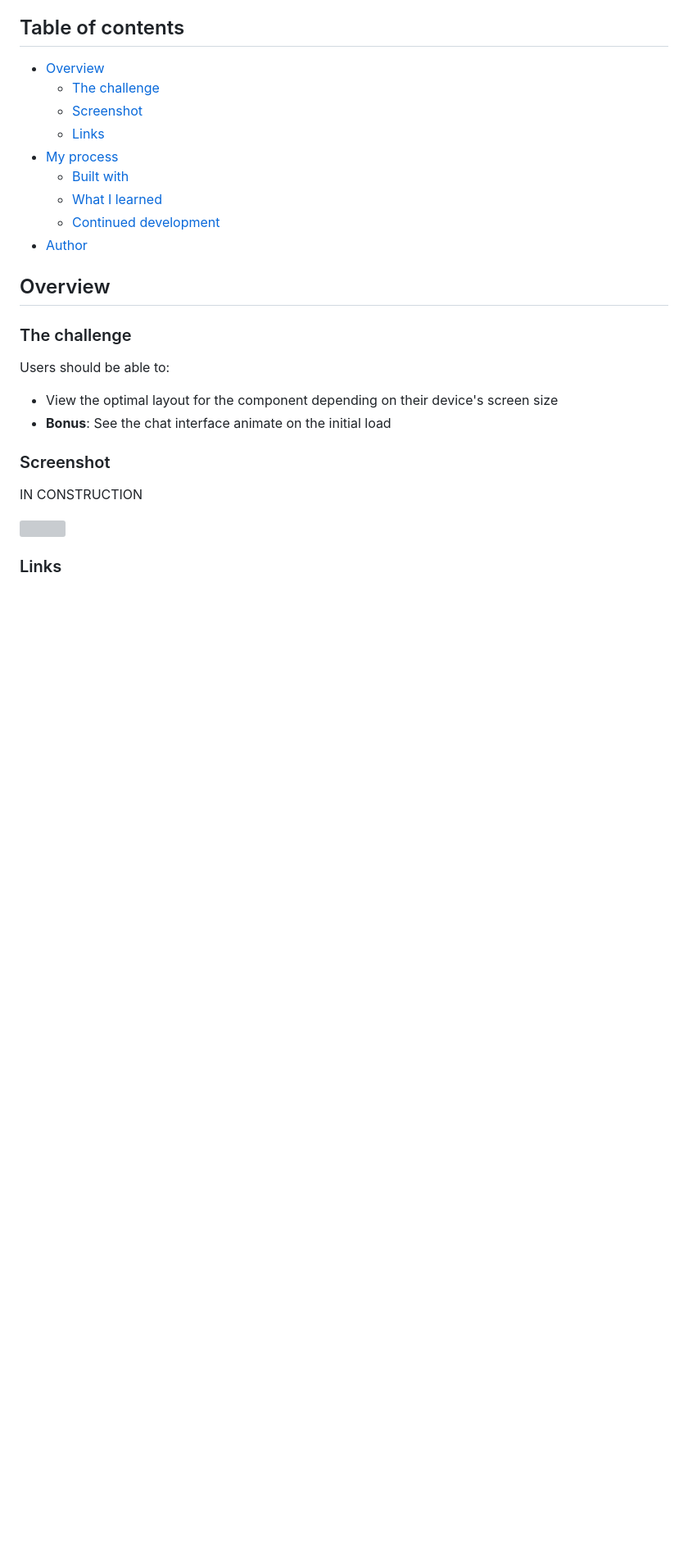
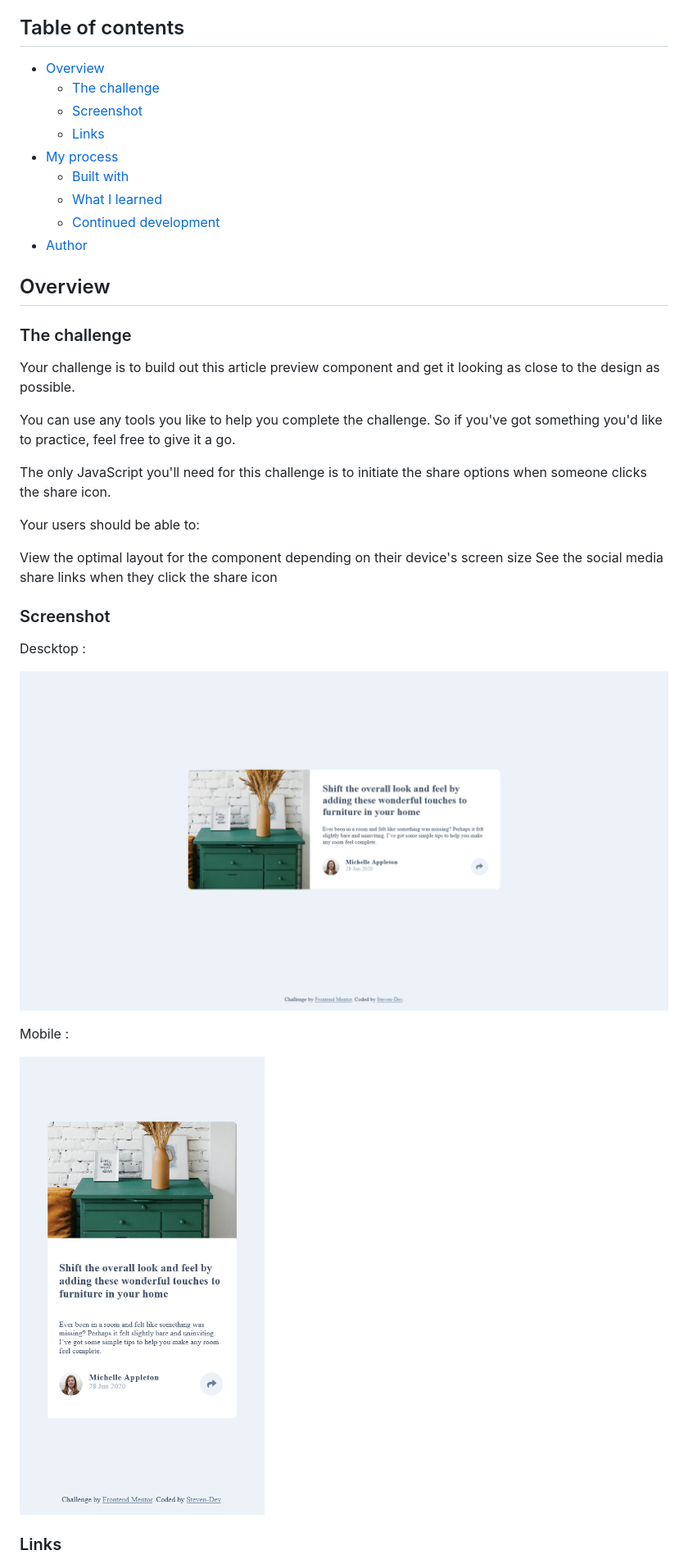
Before and after one commit to Stv-devl/article-preview-component, a Markdown page: README.md, the part around the change printed below. Shown: that part at 82% size. Rendered like a GitHub page; pictures changed too: screenshot/Screenshot desktop.png (added), screenshot/Screenshot mobile.png (added); blank space fills up the shorter version; grey boxes are pictures that could not be loaded.

```diff
--- a/README.md
+++ b/README.md
@@ -18,16 +16,26 @@ This is a solution to the [Chat app CSS illustration challenge on Frontend Mento
 
 ### The challenge
 
-Users should be able to:
+Your challenge is to build out this article preview component and get it looking as close to the design as possible.
 
-- View the optimal layout for the component depending on their device's screen size
-- **Bonus**: See the chat interface animate on the initial load
+You can use any tools you like to help you complete the challenge. So if you've got something you'd like to practice, feel free to give it a go.
+
+The only JavaScript you'll need for this challenge is to initiate the share options when someone clicks the share icon.
+
+Your users should be able to:
+
+View the optimal layout for the component depending on their device's screen size
+See the social media share links when they click the share icon
 
 ### Screenshot
 
-IN CONSTRUCTION
+Descktop :
 
-![](./screenshot)
+![](./screenshot/Screenshot%20desktop.png)
+
+Mobile :
+
+![](./screenshot/Screenshot%20mobile.png)
 
 ### Links
 
```
Also changed, not shown: other parts of README.md (+10 -11 lines), 5 other files.
